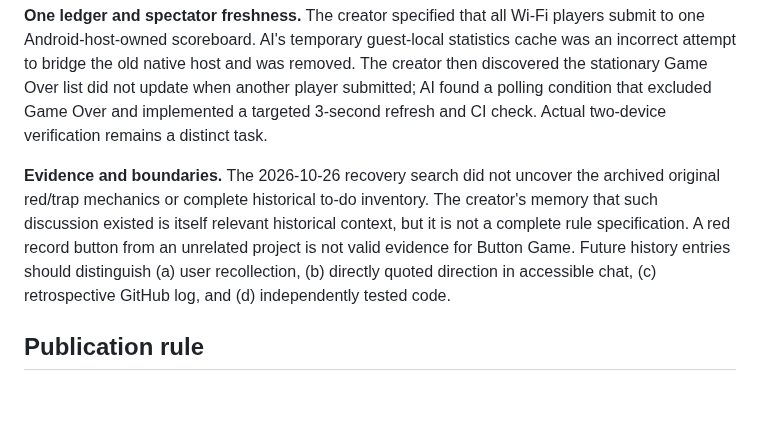
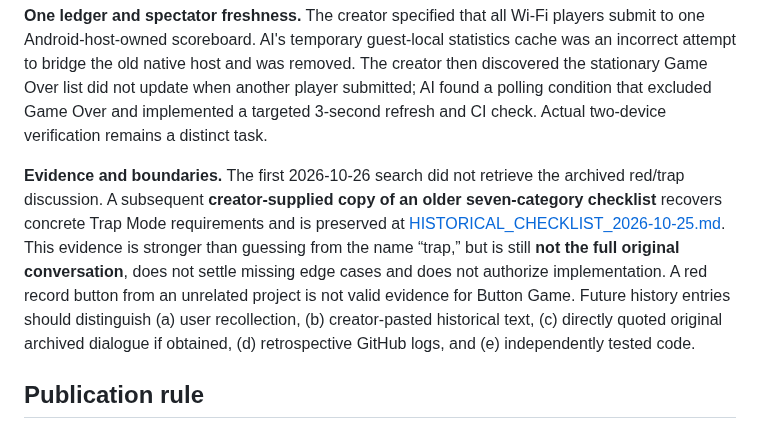
Before and after one commit to Morkahja/ButtonGame, a Markdown page: docs/AI_COLLABORATION.md, the part around the change. Drawn GitHub-style; blank space fills up the shorter version.

Commit message:
Reconcile earlier archive-retrieval limitations with recovered historical Trap Mode rules

```diff
--- a/docs/AI_COLLABORATION.md
+++ b/docs/AI_COLLABORATION.md
@@ -46,7 +46,7 @@ Missing archived messages must remain **unrecovered**, not paraphrased from imag
 
 **One ledger and spectator freshness.** The creator specified that all Wi-Fi players submit to one Android-host-owned scoreboard. AI's temporary guest-local statistics cache was an incorrect attempt to bridge the old native host and was removed. The creator then discovered the stationary Game Over list did not update when another player submitted; AI found a polling condition that excluded Game Over and implemented a targeted 3-second refresh and CI check. Actual two-device verification remains a distinct task.
 
-**Evidence and boundaries.** The 2026-10-26 recovery search did not uncover the archived original red/trap mechanics or complete historical to-do inventory. The creator's memory that such discussion existed is itself relevant historical context, but it is not a complete rule specification. A red record button from an unrelated project is not valid evidence for Button Game. Future history entries should distinguish (a) user recollection, (b) directly quoted direction in accessible chat, (c) retrospective GitHub log, and (d) independently tested code.
+**Evidence and boundaries.** The first 2026-10-26 search did not retrieve the archived red/trap discussion. A subsequent **creator-supplied copy of an older seven-category checklist** recovers concrete Trap Mode requirements and is preserved at [HISTORICAL_CHECKLIST_2026-10-25.md](HISTORICAL_CHECKLIST_2026-10-25.md). This evidence is stronger than guessing from the name “trap,” but is still **not the full original conversation**, does not settle missing edge cases and does not authorize implementation. A red record button from an unrelated project is not valid evidence for Button Game. Future history entries should distinguish (a) user recollection, (b) creator-pasted historical text, (c) directly quoted original archived dialogue if obtained, (d) retrospective GitHub logs, and (e) independently tested code.
 
 ## Publication rule
 
```
